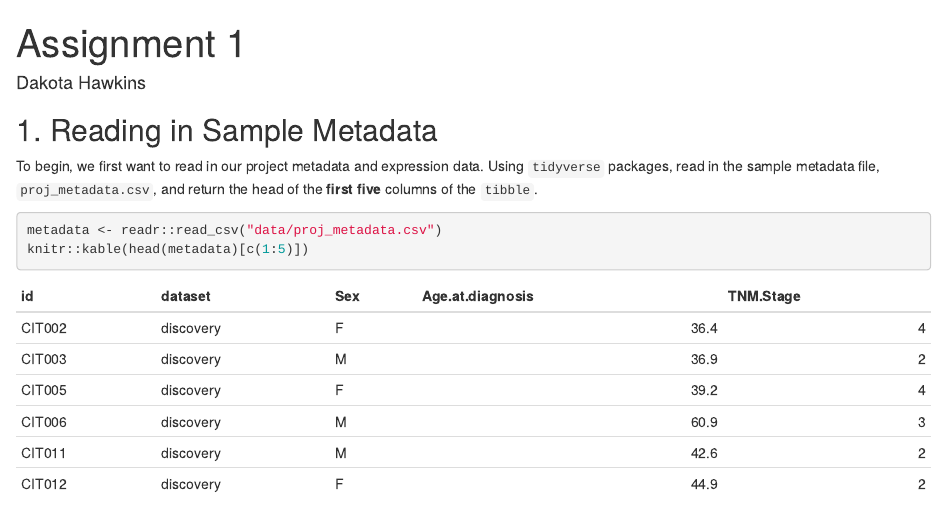
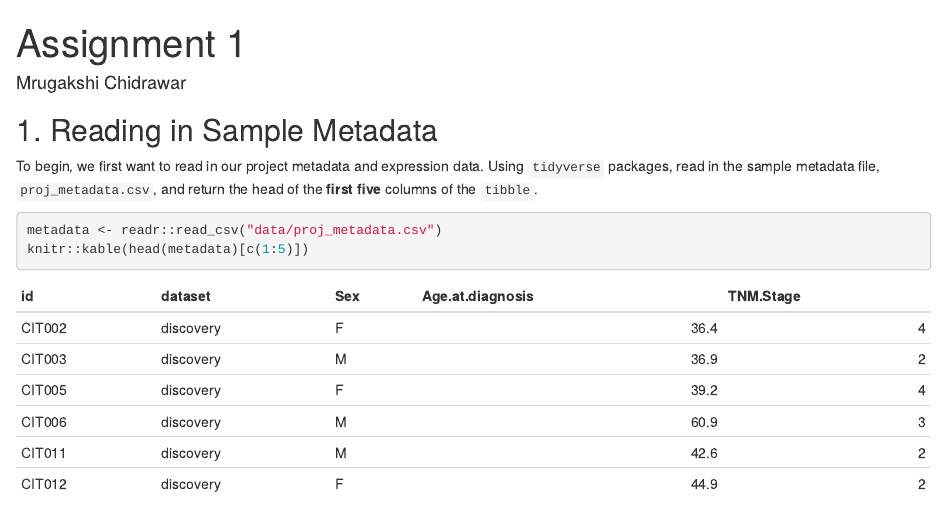
Before and after one commit to mrugakshi77/bf591-assignment-1-Mrugakshi-BU, an R Markdown document (report.Rmd): the page in a window 1100 px wide, from its top. Rendered offline with R 4.5, knitr and Pandoc, with nearby package versions; some code elsewhere in the file could not run offline.

Commit message:
Final tweaks

```diff
--- a/report.Rmd
+++ b/report.Rmd
@@ -1,6 +1,6 @@
 ---
 title: "Assignment 1"
-author: Dakota Hawkins
+author: Mrugakshi Chidrawar
 output: html_document
 ---
 
```
